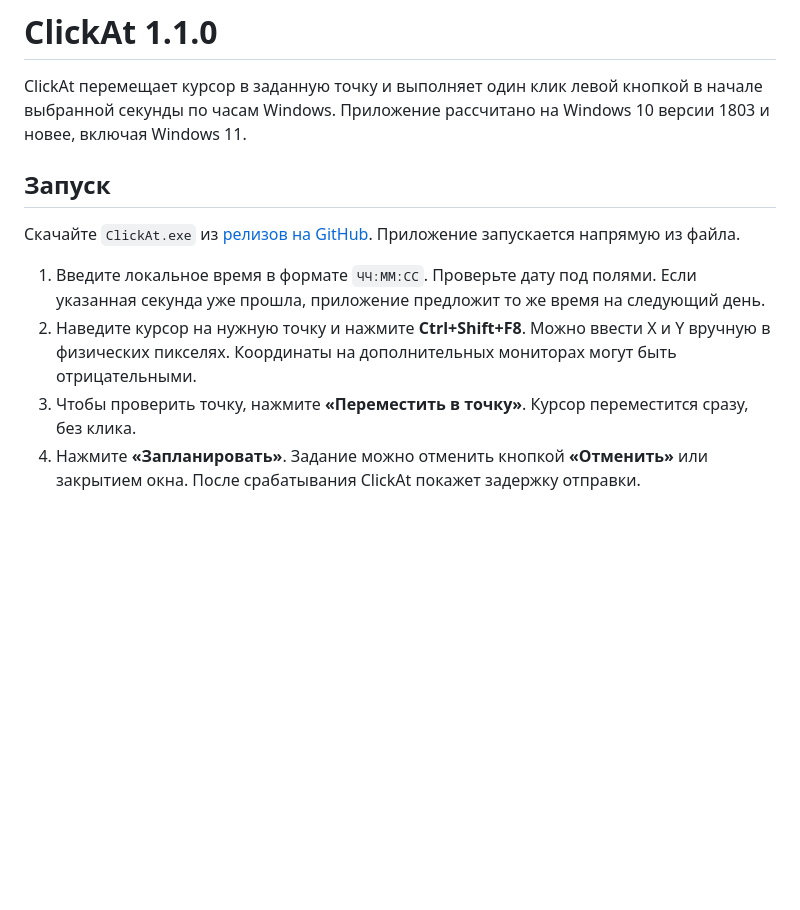
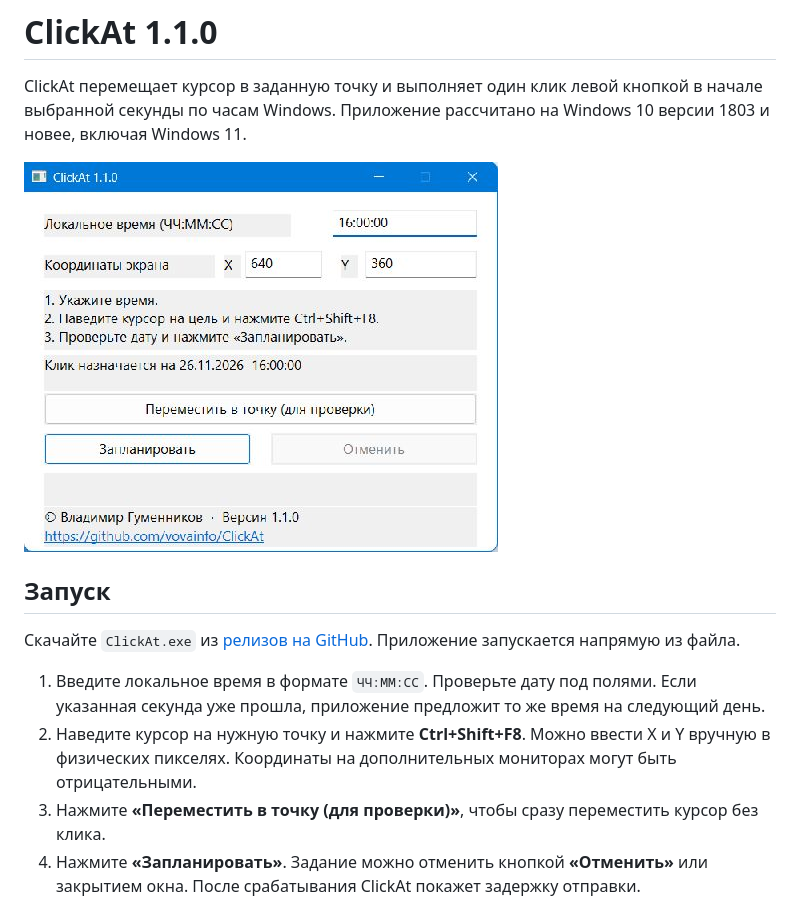
Before and after one commit to vovainfo/ClickAt, a Markdown page: README.md, the part around the change. GitHub-like rendering; pictures changed too: docs/clickat.jpg (added); blank space fills up the shorter version.

Commit message:
Clarify the move button and refresh ClickAt 1.1.0

```diff
--- a/README.md
+++ b/README.md
@@ -1,6 +1,8 @@
 # ClickAt 1.1.0
 
 ClickAt перемещает курсор в заданную точку и выполняет один клик левой кнопкой в начале выбранной секунды по часам Windows. Приложение рассчитано на Windows 10 версии 1803 и новее, включая Windows 11.
+
+![Окно ClickAt 1.1.0](docs/clickat.jpg)
 
 ## Запуск
 
@@ -8,7 +10,7 @@ ClickAt перемещает курсор в заданную точку и вы
 
 1. Введите локальное время в формате `ЧЧ:ММ:СС`. Проверьте дату под полями. Если указанная секунда уже прошла, приложение предложит то же время на следующий день.
 2. Наведите курсор на нужную точку и нажмите **Ctrl+Shift+F8**. Можно ввести X и Y вручную в физических пикселях. Координаты на дополнительных мониторах могут быть отрицательными.
-3. Чтобы проверить точку, нажмите **«Переместить в точку»**. Курсор переместится сразу, без клика.
+3. Нажмите **«Переместить в точку (для проверки)»**, чтобы сразу переместить курсор без клика.
 4. Нажмите **«Запланировать»**. Задание можно отменить кнопкой **«Отменить»** или закрытием окна. После срабатывания ClickAt покажет задержку отправки.
 
 ClickAt сохраняет последнее корректное время и пару координат X/Y в настройках текущего пользователя Windows. При следующем запуске поля заполняются автоматически. Дата рассчитывается заново, а клик назначается кнопкой «Запланировать».
```
Also changed, not shown: 2 other files.
